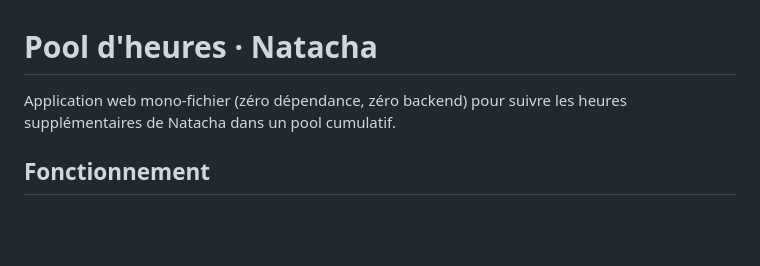
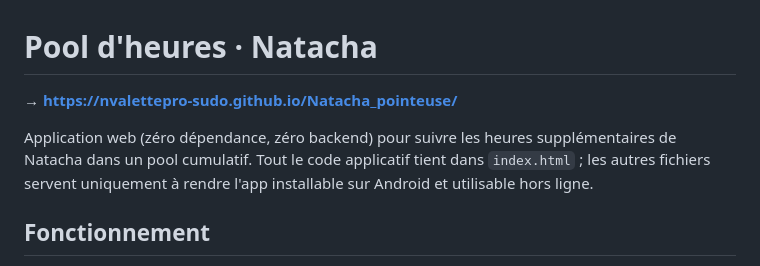
Before and after one commit to nvalettepro-sudo/Natacha_pointeuse, a Markdown page: README.md, the part around the change. GitHub-like rendering; blank space fills up the shorter version.

Commit message:
Ajoute l'URL de l'application en tête du README
Corrige au passage "mono-fichier" dans la même phrase : l'app compte sept
fichiers depuis l'ajout du manifeste, du service worker et des icônes. Le code
applicatif, lui, tient toujours dans index.html.

Co-Authored-By: Claude Opus 5 <noreply@anthropic.com>
Claude-Session: https://claude.ai/code/session_01UCWWqV1E54mQ6h5n5q63fk

```diff
--- a/README.md
+++ b/README.md
@@ -1,7 +1,11 @@
 # Pool d'heures · Natacha
 
-Application web mono-fichier (zéro dépendance, zéro backend) pour suivre les heures
-supplémentaires de Natacha dans un pool cumulatif.
+**→ https://nvalettepro-sudo.github.io/Natacha_pointeuse/**
+
+Application web (zéro dépendance, zéro backend) pour suivre les heures
+supplémentaires de Natacha dans un pool cumulatif. Tout le code applicatif tient
+dans `index.html` ; les autres fichiers servent uniquement à rendre l'app
+installable sur Android et utilisable hors ligne.
 
 ## Fonctionnement
 
```
